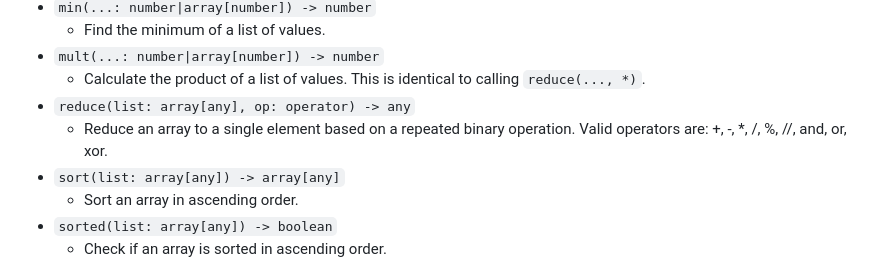
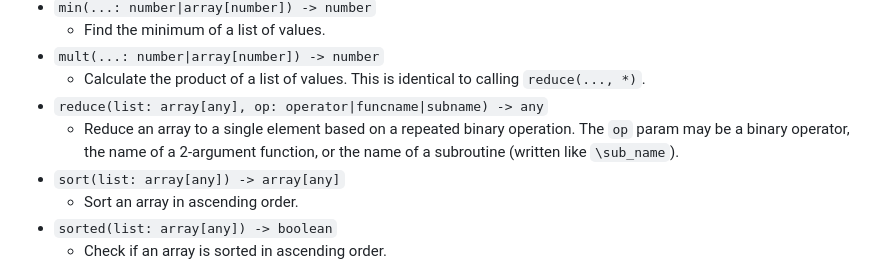
Before and after one commit to ZacharyWesterman/paisley, a Markdown page: docs/functions.md, the part around the change. Rendered like a GitHub page.

Commit message:
update function docs

```diff
--- a/docs/functions.md
+++ b/docs/functions.md
@@ -25,8 +25,8 @@
   - Find the minimum of a list of values.
 - `mult(...: number|array[number]) -> number`
   - Calculate the product of a list of values. This is identical to calling `reduce(..., *)`.
-- `reduce(list: array[any], op: operator) -> any`
-  - Reduce an array to a single element based on a repeated binary operation. Valid operators are: +, -, *, /, %, //, and, or, xor.
+- `reduce(list: array[any], op: operator|funcname|subname) -> any`
+  - Reduce an array to a single element based on a repeated binary operation. The `op` param may be a binary operator, the name of a 2-argument function, or the name of a subroutine (written like `\sub_name`).
 - `sort(list: array[any]) -> array[any]`
   - Sort an array in ascending order.
 - `sorted(list: array[any]) -> boolean`
```
